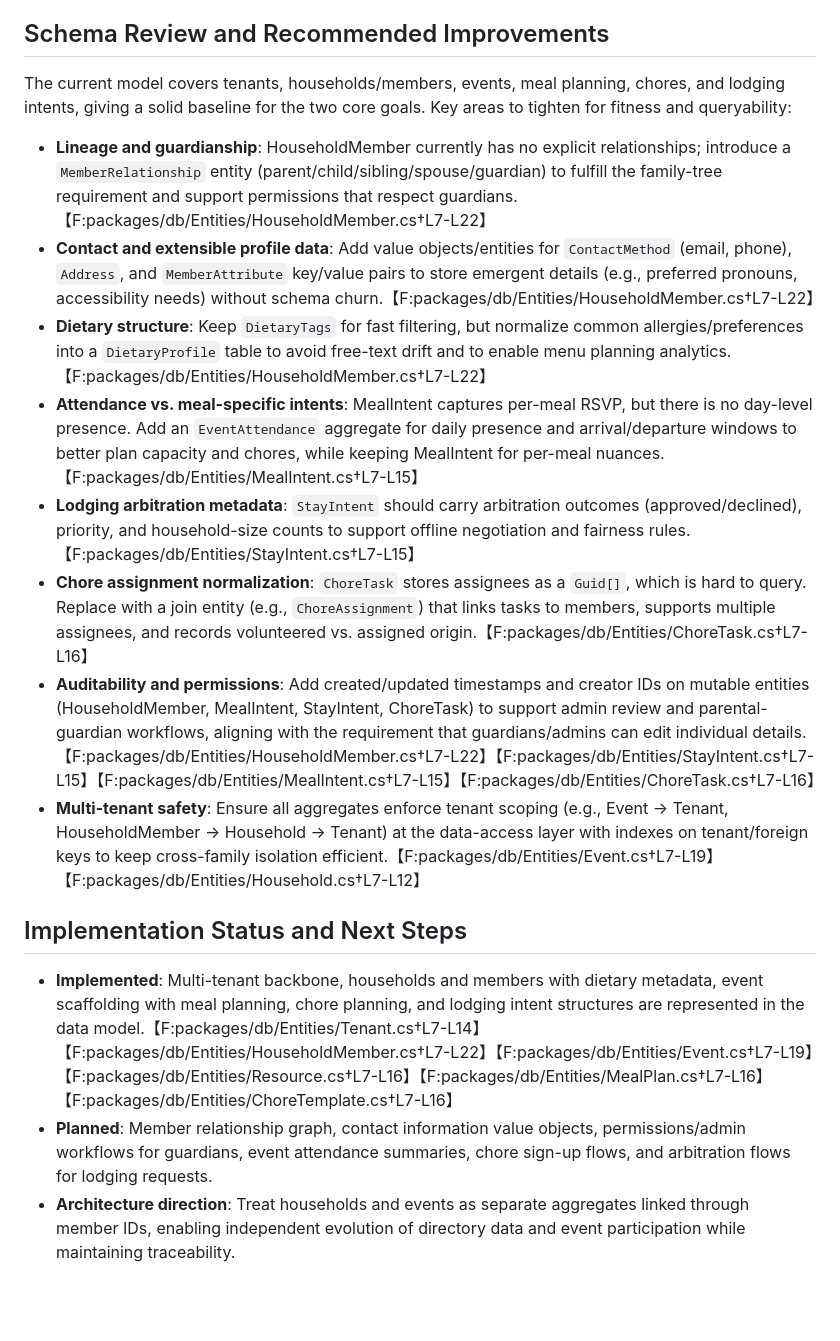
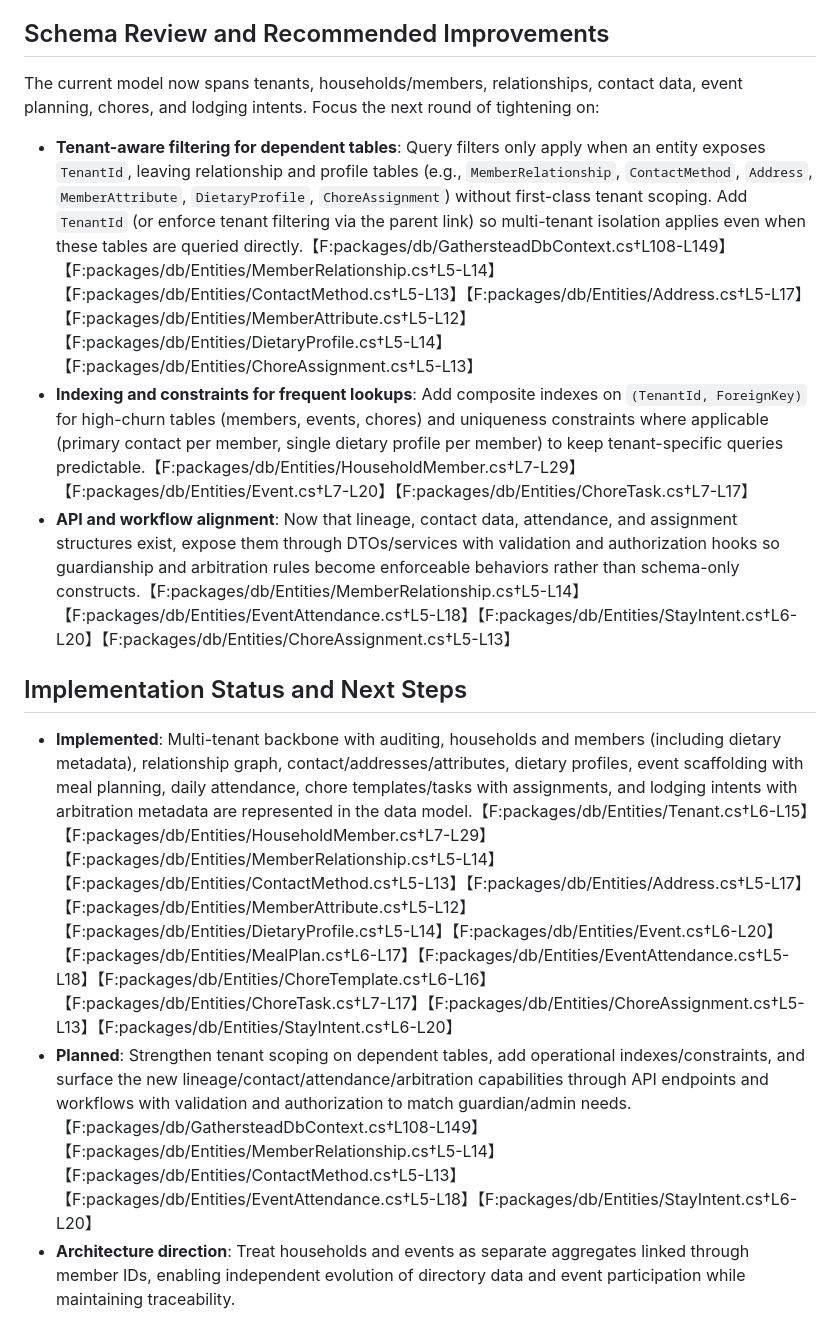
Before and after one commit to jayceslayn/gatherstead, a Markdown page: STRATEGY.md, the part around the change. GitHub-like rendering; blank space fills up the shorter version.

Commit message:
Update strategy schema review and status

```diff
--- a/STRATEGY.md
+++ b/STRATEGY.md
@@ -39,18 +39,13 @@ Gatherstead is organized around bounded contexts that align with the two core go
 - **ChoreTask**: Dated chore assignments created from templates, allowing optional meal alignment, multiple assignees, completion tracking, and notes.【F:packages/db/Entities/ChoreTask.cs†L7-L16】
 
 ## Schema Review and Recommended Improvements
-The current model covers tenants, households/members, events, meal planning, chores, and lodging intents, giving a solid baseline for the two core goals. Key areas to tighten for fitness and queryability:
+The current model now spans tenants, households/members, relationships, contact data, event planning, chores, and lodging intents. Focus the next round of tightening on:
 
-- **Lineage and guardianship**: HouseholdMember currently has no explicit relationships; introduce a `MemberRelationship` entity (parent/child/sibling/spouse/guardian) to fulfill the family-tree requirement and support permissions that respect guardians.【F:packages/db/Entities/HouseholdMember.cs†L7-L22】
-- **Contact and extensible profile data**: Add value objects/entities for `ContactMethod` (email, phone), `Address`, and `MemberAttribute` key/value pairs to store emergent details (e.g., preferred pronouns, accessibility needs) without schema churn.【F:packages/db/Entities/HouseholdMember.cs†L7-L22】
-- **Dietary structure**: Keep `DietaryTags` for fast filtering, but normalize common allergies/preferences into a `DietaryProfile` table to avoid free-text drift and to enable menu planning analytics.【F:packages/db/Entities/HouseholdMember.cs†L7-L22】
-- **Attendance vs. meal-specific intents**: MealIntent captures per-meal RSVP, but there is no day-level presence. Add an `EventAttendance` aggregate for daily presence and arrival/departure windows to better plan capacity and chores, while keeping MealIntent for per-meal nuances.【F:packages/db/Entities/MealIntent.cs†L7-L15】
-- **Lodging arbitration metadata**: `StayIntent` should carry arbitration outcomes (approved/declined), priority, and household-size counts to support offline negotiation and fairness rules.【F:packages/db/Entities/StayIntent.cs†L7-L15】
-- **Chore assignment normalization**: `ChoreTask` stores assignees as a `Guid[]`, which is hard to query. Replace with a join entity (e.g., `ChoreAssignment`) that links tasks to members, supports multiple assignees, and records volunteered vs. assigned origin.【F:packages/db/Entities/ChoreTask.cs†L7-L16】
-- **Auditability and permissions**: Add created/updated timestamps and creator IDs on mutable entities (HouseholdMember, MealIntent, StayIntent, ChoreTask) to support admin review and parental-guardian workflows, aligning with the requirement that guardians/admins can edit individual details.【F:packages/db/Entities/HouseholdMember.cs†L7-L22】【F:packages/db/Entities/StayIntent.cs†L7-L15】【F:packages/db/Entities/MealIntent.cs†L7-L15】【F:packages/db/Entities/ChoreTask.cs†L7-L16】
-- **Multi-tenant safety**: Ensure all aggregates enforce tenant scoping (e.g., Event → Tenant, HouseholdMember → Household → Tenant) at the data-access layer with indexes on tenant/foreign keys to keep cross-family isolation efficient.【F:packages/db/Entities/Event.cs†L7-L19】【F:packages/db/Entities/Household.cs†L7-L12】
+- **Tenant-aware filtering for dependent tables**: Query filters only apply when an entity exposes `TenantId`, leaving relationship and profile tables (e.g., `MemberRelationship`, `ContactMethod`, `Address`, `MemberAttribute`, `DietaryProfile`, `ChoreAssignment`) without first-class tenant scoping. Add `TenantId` (or enforce tenant filtering via the parent link) so multi-tenant isolation applies even when these tables are queried directly.【F:packages/db/GathersteadDbContext.cs†L108-L149】【F:packages/db/Entities/MemberRelationship.cs†L5-L14】【F:packages/db/Entities/ContactMethod.cs†L5-L13】【F:packages/db/Entities/Address.cs†L5-L17】【F:packages/db/Entities/MemberAttribute.cs†L5-L12】【F:packages/db/Entities/DietaryProfile.cs†L5-L14】【F:packages/db/Entities/ChoreAssignment.cs†L5-L13】
+- **Indexing and constraints for frequent lookups**: Add composite indexes on `(TenantId, ForeignKey)` for high-churn tables (members, events, chores) and uniqueness constraints where applicable (primary contact per member, single dietary profile per member) to keep tenant-specific queries predictable.【F:packages/db/Entities/HouseholdMember.cs†L7-L29】【F:packages/db/Entities/Event.cs†L7-L20】【F:packages/db/Entities/ChoreTask.cs†L7-L17】
+- **API and workflow alignment**: Now that lineage, contact data, attendance, and assignment structures exist, expose them through DTOs/services with validation and authorization hooks so guardianship and arbitration rules become enforceable behaviors rather than schema-only constructs.【F:packages/db/Entities/MemberRelationship.cs†L5-L14】【F:packages/db/Entities/EventAttendance.cs†L5-L18】【F:packages/db/Entities/StayIntent.cs†L6-L20】【F:packages/db/Entities/ChoreAssignment.cs†L5-L13】
 
 ## Implementation Status and Next Steps
-- **Implemented**: Multi-tenant backbone, households and members with dietary metadata, event scaffolding with meal planning, chore planning, and lodging intent structures are represented in the data model.【F:packages/db/Entities/Tenant.cs†L7-L14】【F:packages/db/Entities/HouseholdMember.cs†L7-L22】【F:packages/db/Entities/Event.cs†L7-L19】【F:packages/db/Entities/Resource.cs†L7-L16】【F:packages/db/Entities/MealPlan.cs†L7-L16】【F:packages/db/Entities/ChoreTemplate.cs†L7-L16】
-- **Planned**: Member relationship graph, contact information value objects, permissions/admin workflows for guardians, event attendance summaries, chore sign-up flows, and arbitration flows for lodging requests.
+- **Implemented**: Multi-tenant backbone with auditing, households and members (including dietary metadata), relationship graph, contact/addresses/attributes, dietary profiles, event scaffolding with meal planning, daily attendance, chore templates/tasks with assignments, and lodging intents with arbitration metadata are represented in the data model.【F:packages/db/Entities/Tenant.cs†L6-L15】【F:packages/db/Entities/HouseholdMember.cs†L7-L29】【F:packages/db/Entities/MemberRelationship.cs†L5-L14】【F:packages/db/Entities/ContactMethod.cs†L5-L13】【F:packages/db/Entities/Address.cs†L5-L17】【F:packages/db/Entities/MemberAttribute.cs†L5-L12】【F:packages/db/Entities/DietaryProfile.cs†L5-L14】【F:packages/db/Entities/Event.cs†L6-L20】【F:packages/db/Entities/MealPlan.cs†L6-L17】【F:packages/db/Entities/EventAttendance.cs†L5-L18】【F:packages/db/Entities/ChoreTemplate.cs†L6-L16】【F:packages/db/Entities/ChoreTask.cs†L7-L17】【F:packages/db/Entities/ChoreAssignment.cs†L5-L13】【F:packages/db/Entities/StayIntent.cs†L6-L20】
+- **Planned**: Strengthen tenant scoping on dependent tables, add operational indexes/constraints, and surface the new lineage/contact/attendance/arbitration capabilities through API endpoints and workflows with validation and authorization to match guardian/admin needs.【F:packages/db/GathersteadDbContext.cs†L108-L149】【F:packages/db/Entities/MemberRelationship.cs†L5-L14】【F:packages/db/Entities/ContactMethod.cs†L5-L13】【F:packages/db/Entities/EventAttendance.cs†L5-L18】【F:packages/db/Entities/StayIntent.cs†L6-L20】
 - **Architecture direction**: Treat households and events as separate aggregates linked through member IDs, enabling independent evolution of directory data and event participation while maintaining traceability.
```
